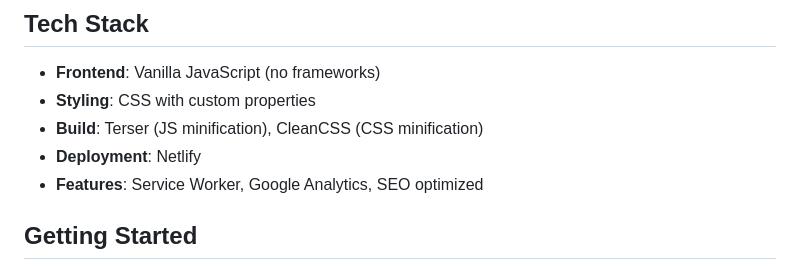
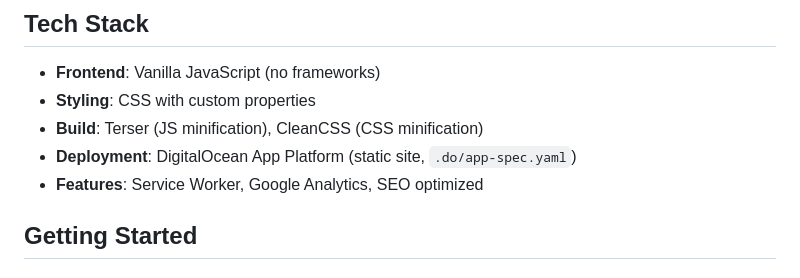
Before and after one commit to lookgugu/localcoffeeshop-frontend, a Markdown page: README.md, the part around the change. GitHub-like rendering.

Commit message:
README: deployment is DigitalOcean App Platform, not Netlify (#14)
Co-Authored-By: Claude Opus 5.5 <noreply@anthropic.com>
Claude-Session: https://claude.ai/code/session_015CY4oDxDsv5LRXSRopJtqN

```diff
--- a/README.md
+++ b/README.md
@@ -11,7 +11,7 @@ Vanilla JavaScript frontend with performance optimizations including lazy loadin
 - **Frontend**: Vanilla JavaScript (no frameworks)
 - **Styling**: CSS with custom properties
 - **Build**: Terser (JS minification), CleanCSS (CSS minification)
-- **Deployment**: Netlify
+- **Deployment**: DigitalOcean App Platform (static site, `.do/app-spec.yaml`)
 - **Features**: Service Worker, Google Analytics, SEO optimized
 
 ## Getting Started
```
